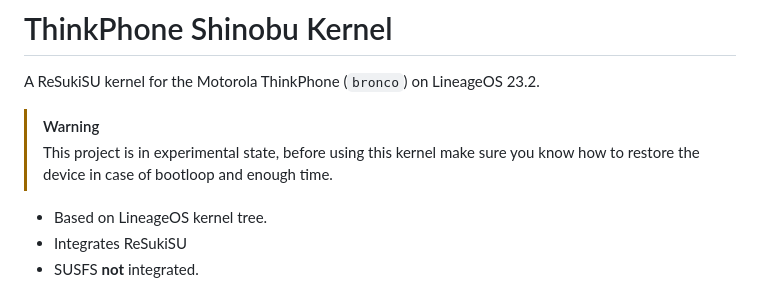
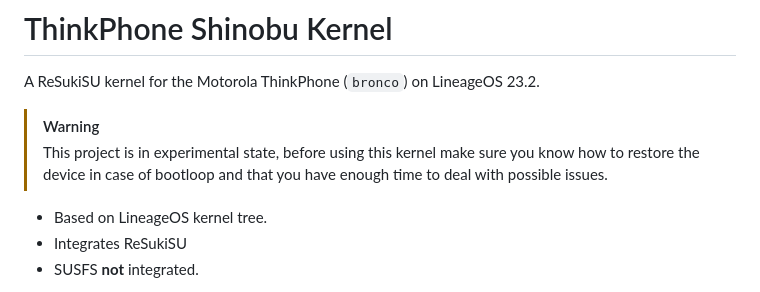
Before and after one commit to iljasrb/bronco-shinobu-kernel, a Markdown page: README.md, the part around the change. Rendered like a GitHub page.

```diff
--- a/README.md
+++ b/README.md
@@ -3,7 +3,7 @@
 A ReSukiSU kernel for the Motorola ThinkPhone (`bronco`) on LineageOS 23.2.
 
 > [!WARNING]
-> This project is in experimental state, before using this kernel make sure you know how to restore the device in case of bootloop and enough time.
+> This project is in experimental state, before using this kernel make sure you know how to restore the device in case of bootloop and that you have enough time to deal with possible issues.
 
 
 - Based on LineageOS kernel tree.
```
